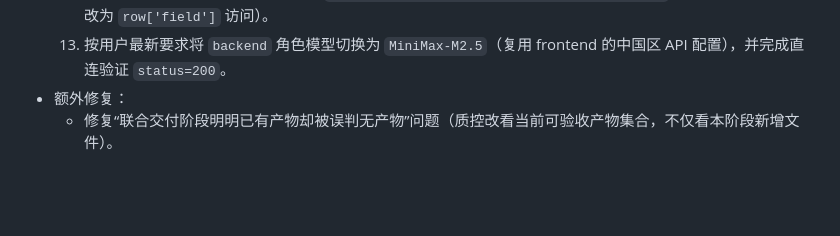
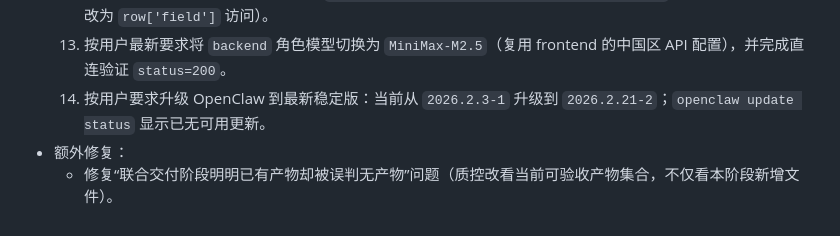
Before and after one commit to kelly-create/bot-skllis, a Markdown page: memory/2026-02-21.md, the part around the change. Rendered like a GitHub page; blank space fills up the shorter version.

Commit message:
chore: record openclaw upgrade to 2026.2.21-2

```diff
--- a/memory/2026-02-21.md
+++ b/memory/2026-02-21.md
@@ -241,5 +241,6 @@
       - 角色历史上下文窗口提升到20轮，允许更长链路推理与碰撞。
   12. 上线后发现并修复一次运行时错误：`'sqlite3.Row' object has no attribute 'get'`（对抗评审函数中已改为 `row['field']` 访问）。
   13. 按用户最新要求将 `backend` 角色模型切换为 `MiniMax-M2.5`（复用 frontend 的中国区 API 配置），并完成直连验证 `status=200`。
+  14. 按用户要求升级 OpenClaw 到最新稳定版：当前从 `2026.2.3-1` 升级到 `2026.2.21-2`；`openclaw update status` 显示已无可用更新。
 - 额外修复：
   - 修复“联合交付阶段明明已有产物却被误判无产物”问题（质控改看当前可验收产物集合，不仅看本阶段新增文件）。
```
Also changed, not shown: MEMORY.md (+1 -0 lines).
